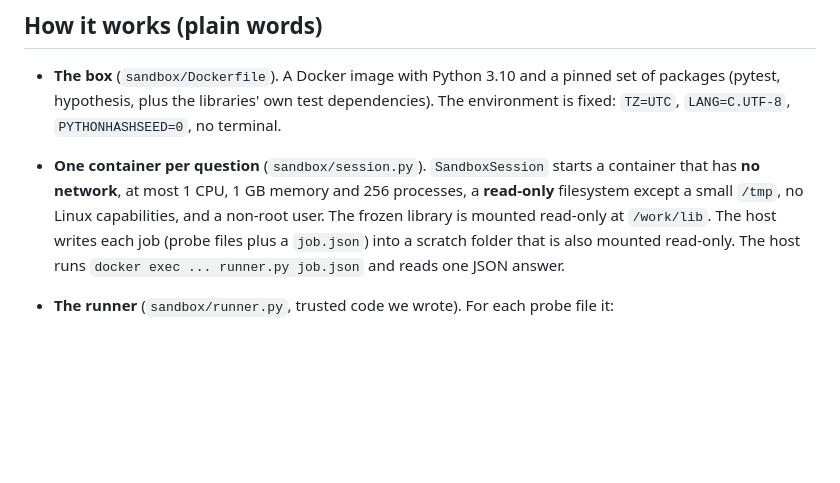
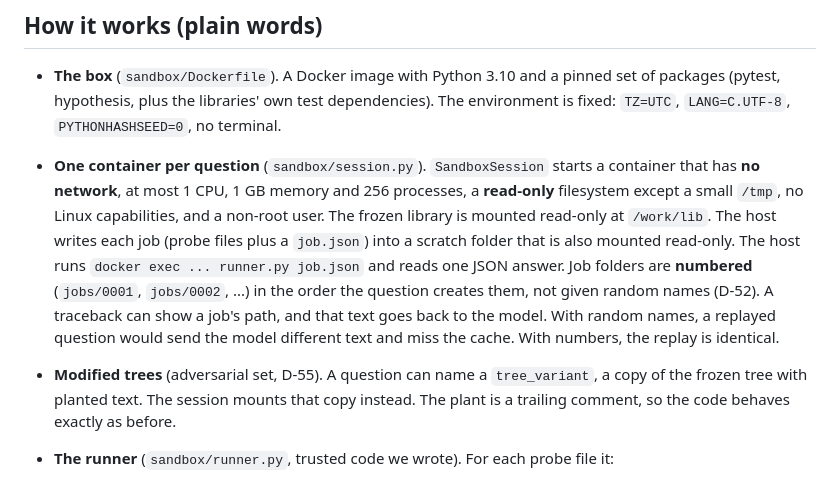
Before and after one commit to ameya-purohit/LMA-Final-Project, a Markdown page: docs/explainers/sandbox.md, the part around the change. Drawn GitHub-style; blank space fills up the shorter version.

```diff
--- a/docs/explainers/sandbox.md
+++ b/docs/explainers/sandbox.md
@@ -23,6 +23,12 @@ frozen library must give the same result every time, on every machine, for every
   non-root user. The frozen library is mounted read-only at `/work/lib`. The host writes
   each job (probe files plus a `job.json`) into a scratch folder that is also mounted
   read-only. The host runs `docker exec ... runner.py job.json` and reads one JSON answer.
+  Job folders are **numbered** (`jobs/0001`, `jobs/0002`, ...) in the order the question creates them, not given
+  random names (D-52). A traceback can show a job's path, and that text goes back to the model. With random names, a
+  replayed question would send the model different text and miss the cache. With numbers, the replay is identical.
+- **Modified trees** (adversarial set, D-55). A question can name a `tree_variant`, a copy of the frozen tree with
+  planted text. The session mounts that copy instead. The plant is a trailing comment, so the code behaves exactly
+  as before.
 - **The runner** (`sandbox/runner.py`, trusted code we wrote). For each probe file it:
   1. imports it; an import error (for example a SyntaxError in a mutated library)
      becomes a `raise` outcome;
```
Also changed, not shown: docs/explainers/mcp.md (added, +37 -0 lines).
